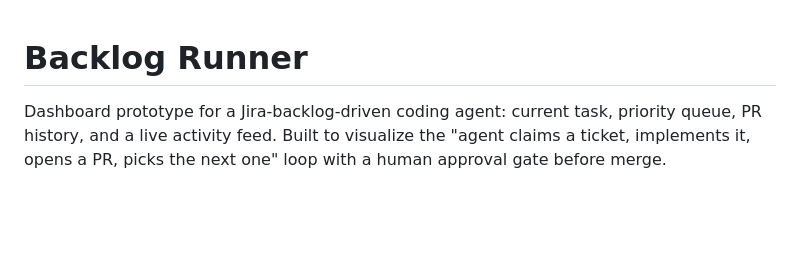
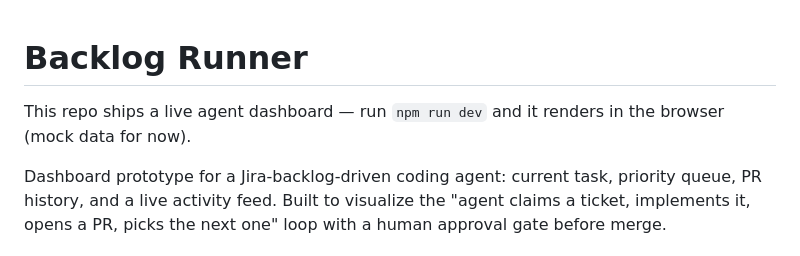
Before and after one commit to nathanloehlein/helmsman-og, a Markdown page: README.md, the part around the change. Rendered like a GitHub page; blank space fills up the shorter version.

Commit message:
docs: note the live dashboard at the top of the README
DEMO-2

```diff
--- a/README.md
+++ b/README.md
@@ -1,4 +1,7 @@
 # Backlog Runner
+
+This repo ships a live agent dashboard — run `npm run dev` and it renders in the
+browser (mock data for now).
 
 Dashboard prototype for a Jira-backlog-driven coding agent: current task, priority
 queue, PR history, and a live activity feed. Built to visualize the "agent claims
```
